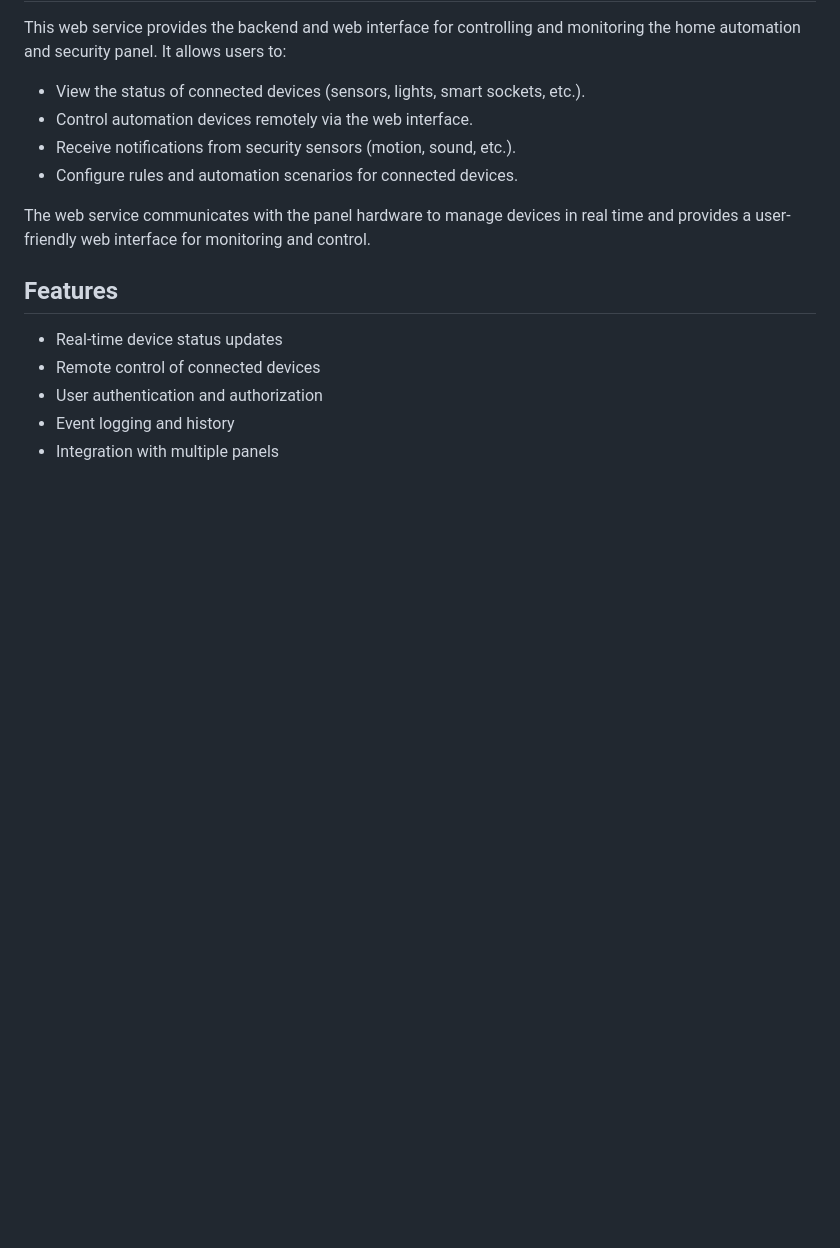
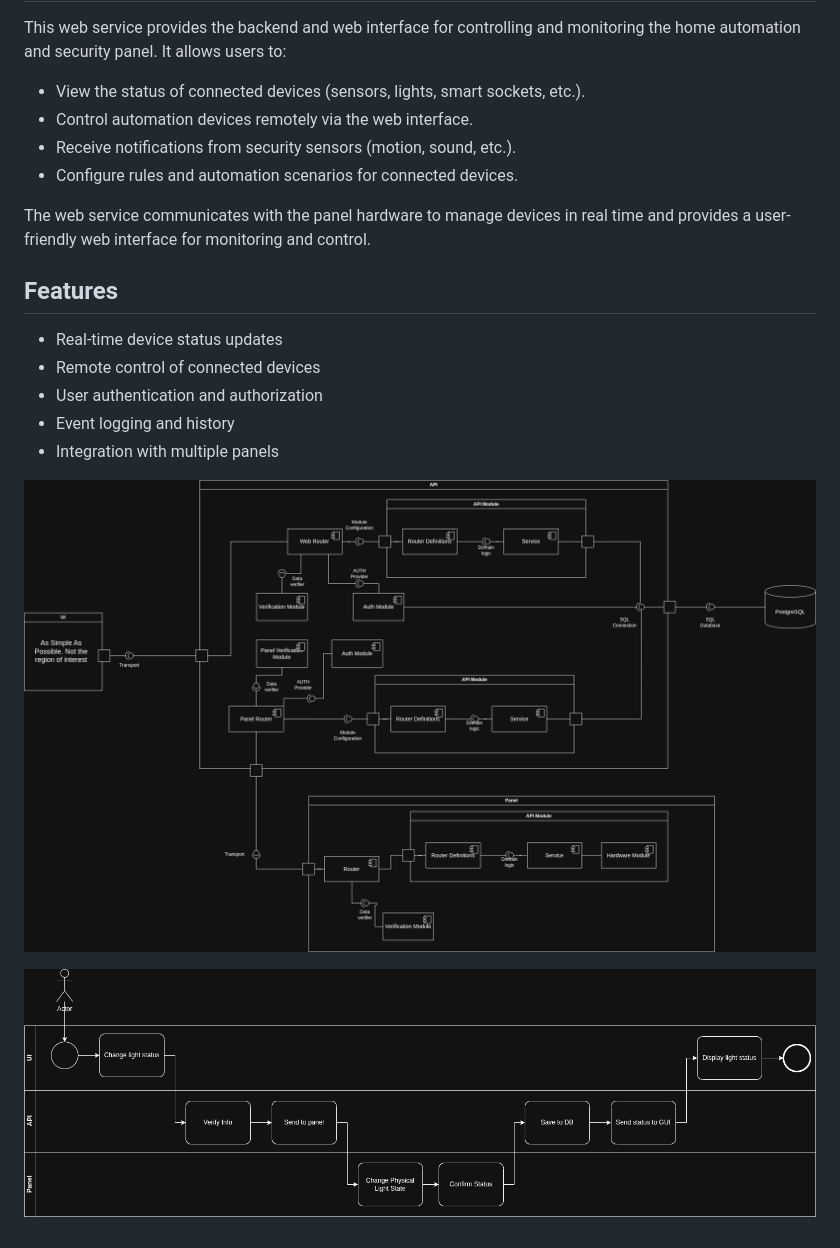
Before and after one commit to serrhiy/home-automation-web, a Markdown page: README.md, the part around the change. Rendered like a GitHub page; pictures changed too: diagrams/bpmn.png (added), diagrams/components.png (added); blank space fills up the shorter version.

Commit message:
Add Software components and BPMN diagrams

```diff
--- a/README.md
+++ b/README.md
@@ -18,3 +18,7 @@ The web service communicates with the panel hardware to manage devices in real t
 - User authentication and authorization
 - Event logging and history
 - Integration with multiple panels
+
+![Sofware Components Diagram](diagrams/components.png 'Sofware Components Diagram')
+
+![BPMN Diagram](diagrams/bpmn.png 'BPMN Diagram')
```
